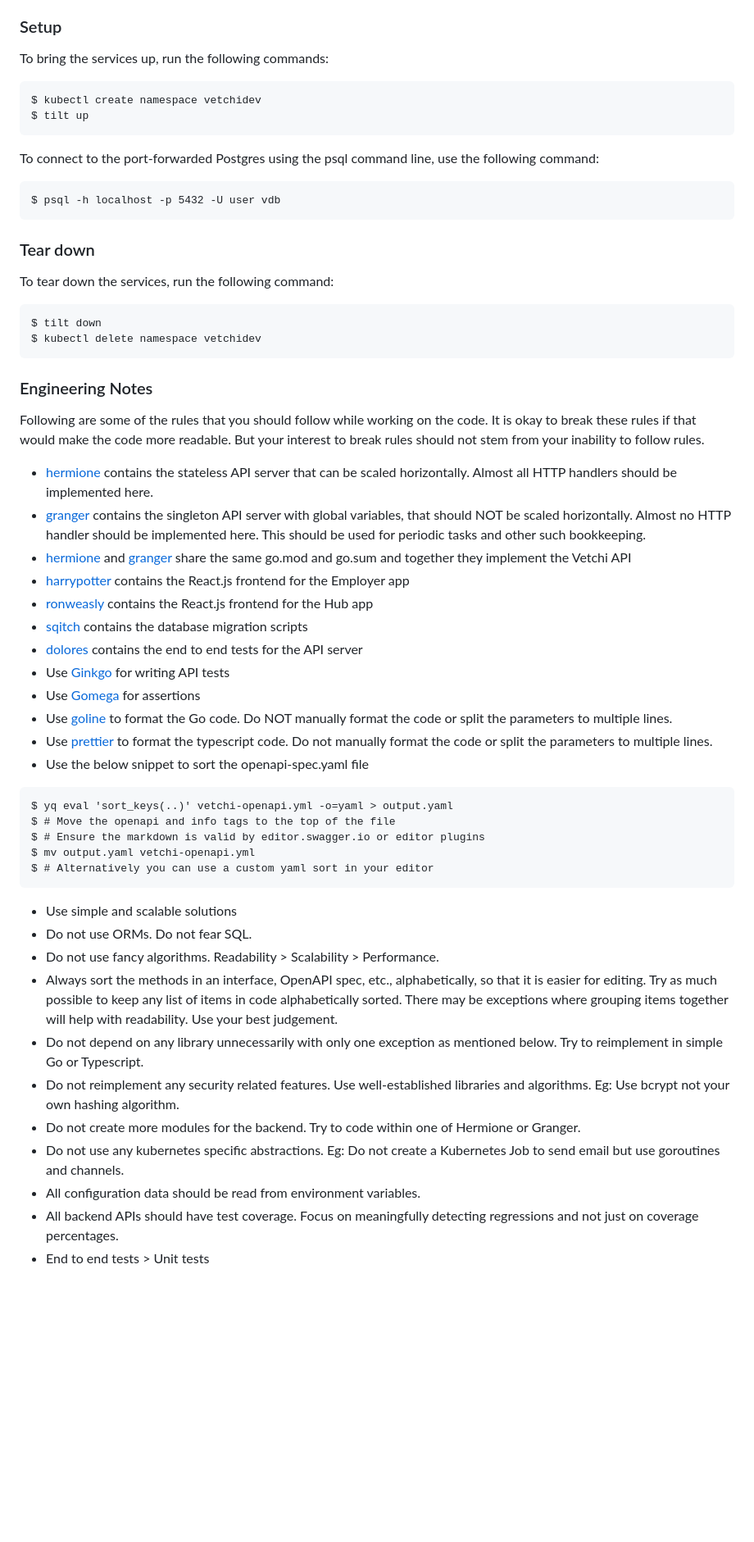
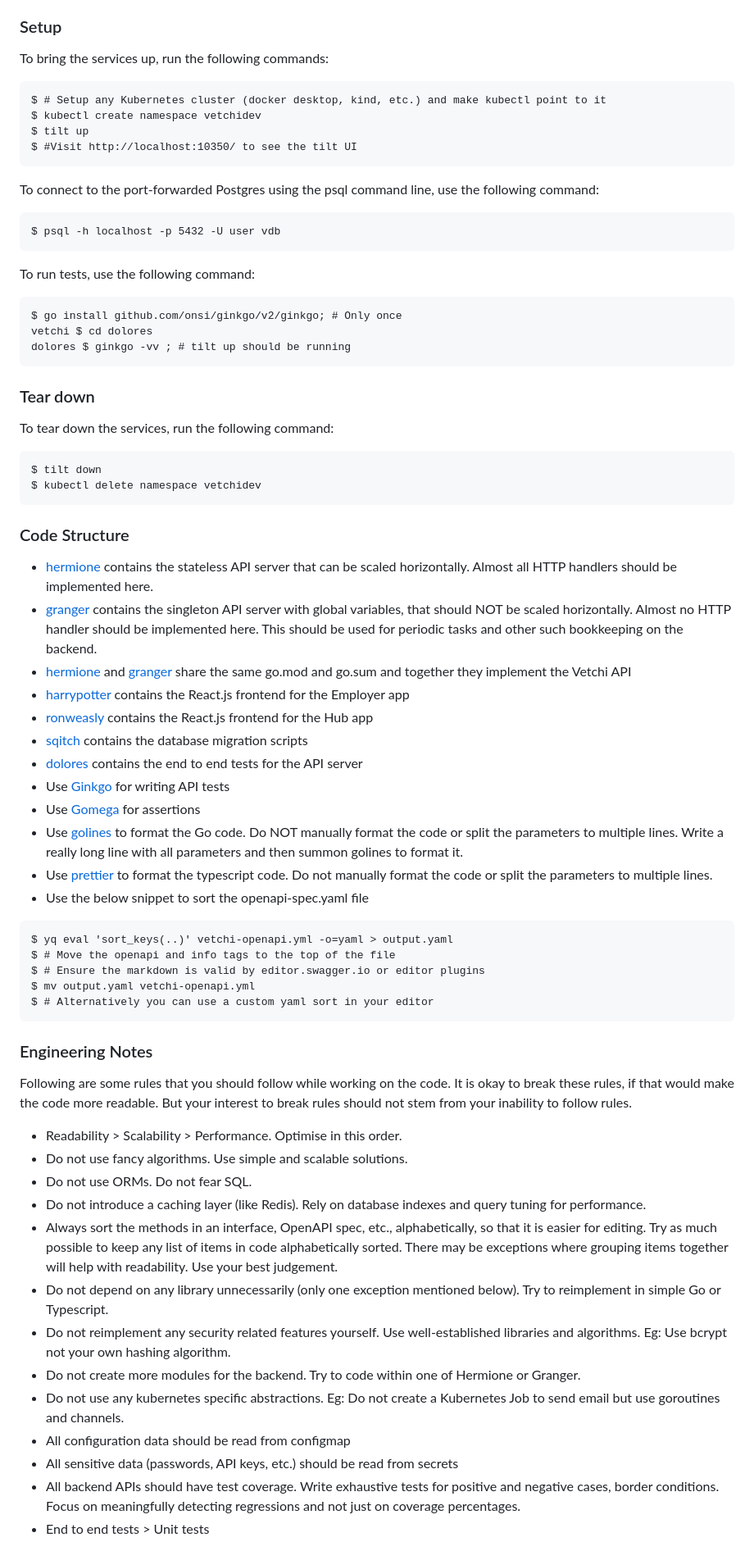
Before and after one commit to vetchium/vetchium, a Markdown page: README.md, the part around one of its changes. Shown at 82% size. Rendered like a GitHub page; blank space fills up the shorter version.

Commit message:
Update instructions

````diff
--- a/README.md
+++ b/README.md
@@ -12,13 +13,22 @@
 
 To bring the services up, run the following commands:
 ```
+$ # Setup any Kubernetes cluster (docker desktop, kind, etc.) and make kubectl point to it
 $ kubectl create namespace vetchidev
 $ tilt up
+$ #Visit http://localhost:10350/ to see the tilt UI
 ```
 
 To connect to the port-forwarded Postgres using the psql command line, use the following command:
 ```
 $ psql -h localhost -p 5432 -U user vdb
+```
+
+To run tests, use the following command:
+```
+$ go install github.com/onsi/ginkgo/v2/ginkgo; # Only once
+vetchi $ cd dolores
+dolores $ ginkgo -vv ; # tilt up should be running
 ```
 
 ### Tear down
@@ -29,10 +39,9 @@ $ tilt down
 $ kubectl delete namespace vetchidev
 ```
 
-### Engineering Notes
-Following are some of the rules that you should follow while working on the code. It is okay to break these rules if that would make the code more readable. But your interest to break rules should not stem from your inability to follow rules.
+### Code Structure
 - [hermione](api/hermione) contains the stateless API server that can be scaled horizontally. Almost all HTTP handlers should be implemented here.
-- [granger](api/granger) contains the singleton API server with global variables, that should NOT be scaled horizontally. Almost no HTTP handler should be implemented here. This should be used for periodic tasks and other such bookkeeping.
+- [granger](api/granger) contains the singleton API server with global variables, that should NOT be scaled horizontally. Almost no HTTP handler should be implemented here. This should be used for periodic tasks and other such bookkeeping on the backend.
 - [hermione](api/hermione) and [granger](api/granger) share the same go.mod and go.sum and together they implement the Vetchi API
 - [harrypotter](harrypotter) contains the React.js frontend for the Employer app
 - [ronweasly](ronweasly) contains the React.js frontend for the Hub app
@@ -40,7 +49,7 @@ Following are some of the rules that you should follow while working on the code
 - [dolores](dolores) contains the end to end tests for the API server
 - Use [Ginkgo](https://onsi.github.io/ginkgo/) for writing API tests
 - Use [Gomega](https://onsi.github.io/gomega/) for assertions
-- Use [goline](https://github.com/segmentio/golines) to format the Go code. Do NOT manually format the code or split the parameters to multiple lines.
+- Use [golines](https://github.com/segmentio/golines) to format the Go code. Do NOT manually format the code or split the parameters to multiple lines. Write a really long line with all parameters and then summon golines to format it.
 - Use [prettier](https://prettier.io/) to format the typescript code. Do not manually format the code or split the parameters to multiple lines.
 - Use the below snippet to sort the openapi-spec.yaml file
 ```
@@ -50,14 +59,20 @@ $ # Ensure the markdown is valid by editor.swagger.io or editor plugins
 $ mv output.yaml vetchi-openapi.yml
 $ # Alternatively you can use a custom yaml sort in your editor
 ```
-- Use simple and scalable solutions
+
+### Engineering Notes
+Following are some rules that you should follow while working on the code. It is okay to break these rules, if that would make the code more readable. But your interest to break rules should not stem from your inability to follow rules.
+
+- Readability > Scalability > Performance. Optimise in this order.
+- Do not use fancy algorithms. Use simple and scalable solutions.
 - Do not use ORMs. Do not fear SQL.
-- Do not use fancy algorithms. Readability > Scalability > Performance.
+- Do not introduce a caching layer (like Redis). Rely on database indexes and query tuning for performance.
 - Always sort the methods in an interface, OpenAPI spec, etc., alphabetically, so that it is easier for editing. Try as much possible to keep any list of items in code alphabetically sorted. There may be exceptions where grouping items together will help with readability. Use your best judgement.
-- Do not depend on any library unnecessarily with only one exception as mentioned below. Try to reimplement in simple Go or Typescript.
-- Do not reimplement any security related features. Use well-established libraries and algorithms. Eg: Use bcrypt not your own hashing algorithm.
+- Do not depend on any library unnecessarily (only one exception mentioned below). Try to reimplement in simple Go or Typescript.
+- Do not reimplement any security related features yourself. Use well-established libraries and algorithms. Eg: Use bcrypt not your own hashing algorithm.
 - Do not create more modules for the backend. Try to code within one of Hermione or Granger.
 - Do not use any kubernetes specific abstractions. Eg: Do not create a Kubernetes Job to send email but use goroutines and channels.
-- All configuration data should be read from environment variables.
-- All backend APIs should have test coverage. Focus on meaningfully detecting regressions and not just on coverage percentages.
+- All configuration data should be read from configmap
+- All sensitive data (passwords, API keys, etc.) should be read from secrets
+- All backend APIs should have test coverage. Write exhaustive tests for positive and negative cases, border conditions. Focus on meaningfully detecting regressions and not just on coverage percentages.
 - End to end tests > Unit tests
````
Also changed, not shown: other parts of README.md (+5 -3 lines).
